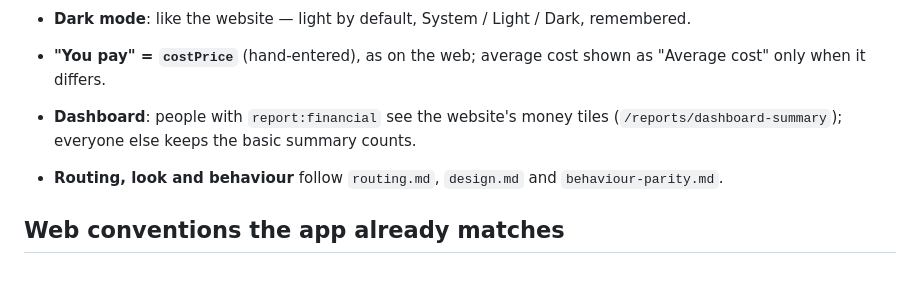
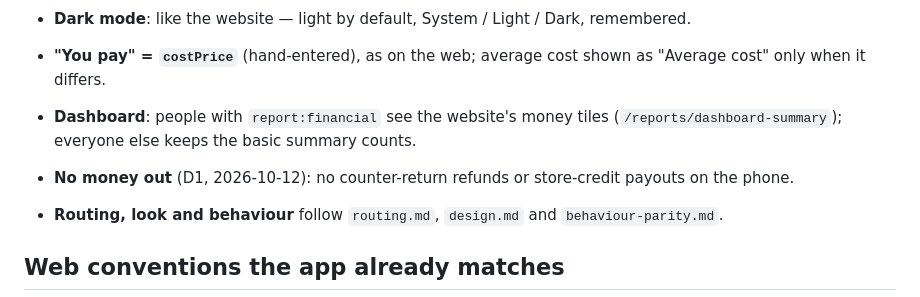
Before and after one commit to DomsGlobal9/Scaleezy-Mobile, a Markdown page: docs/web-parity.md, the part around the change. Drawn GitHub-style; blank space fills up the shorter version.

```diff
--- a/docs/web-parity.md
+++ b/docs/web-parity.md
@@ -58,6 +58,7 @@ WhatsApp linking, POS tills, CSV import, platform console, help center (link out
   only when it differs.
 - **Dashboard**: people with `report:financial` see the website's money tiles
   (`/reports/dashboard-summary`); everyone else keeps the basic summary counts.
+- **No money out** (D1, 2026-10-12): no counter-return refunds or store-credit payouts on the phone.
 - **Routing, look and behaviour** follow `routing.md`, `design.md` and `behaviour-parity.md`.
 
 ## Web conventions the app already matches
```
Also changed, not shown: docs/PLAN.md (+21 -20 lines).
